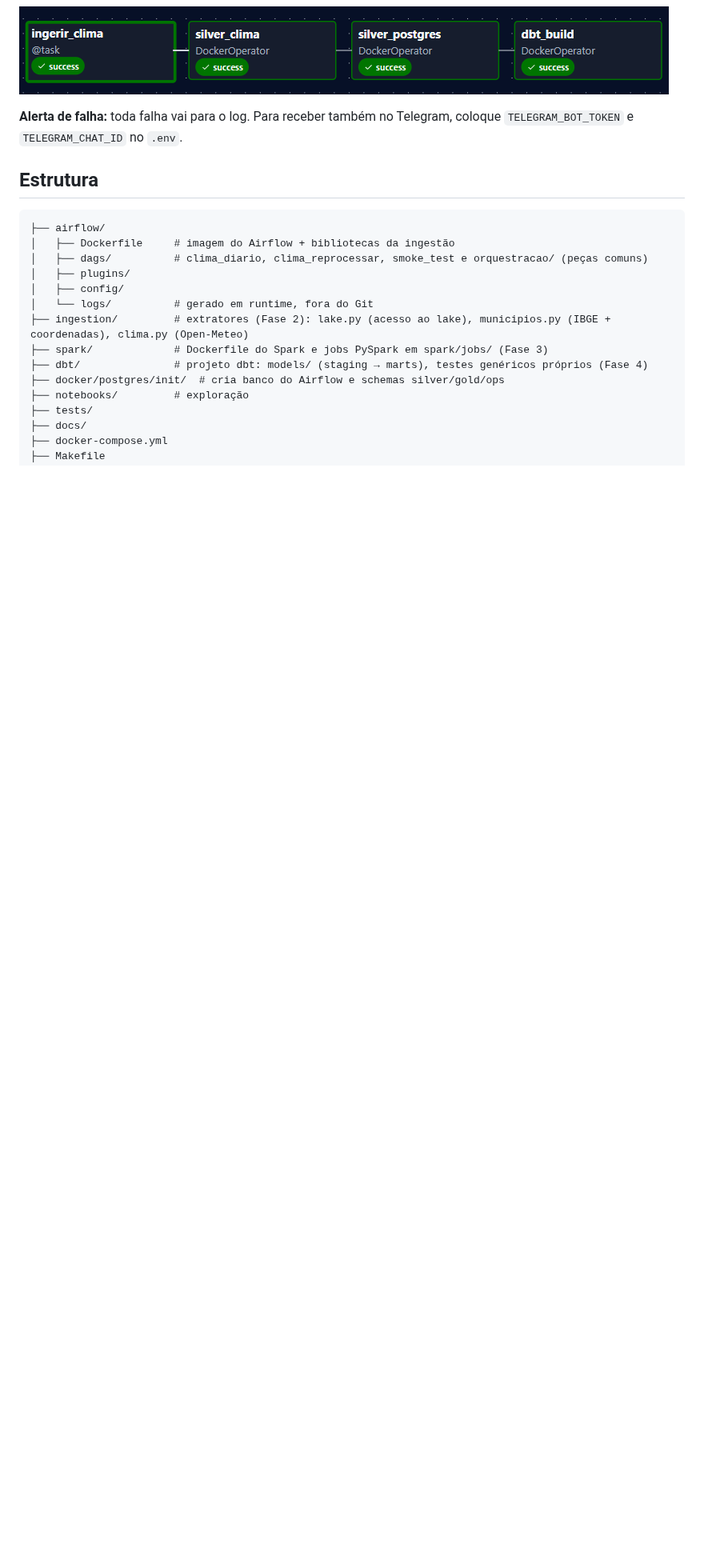
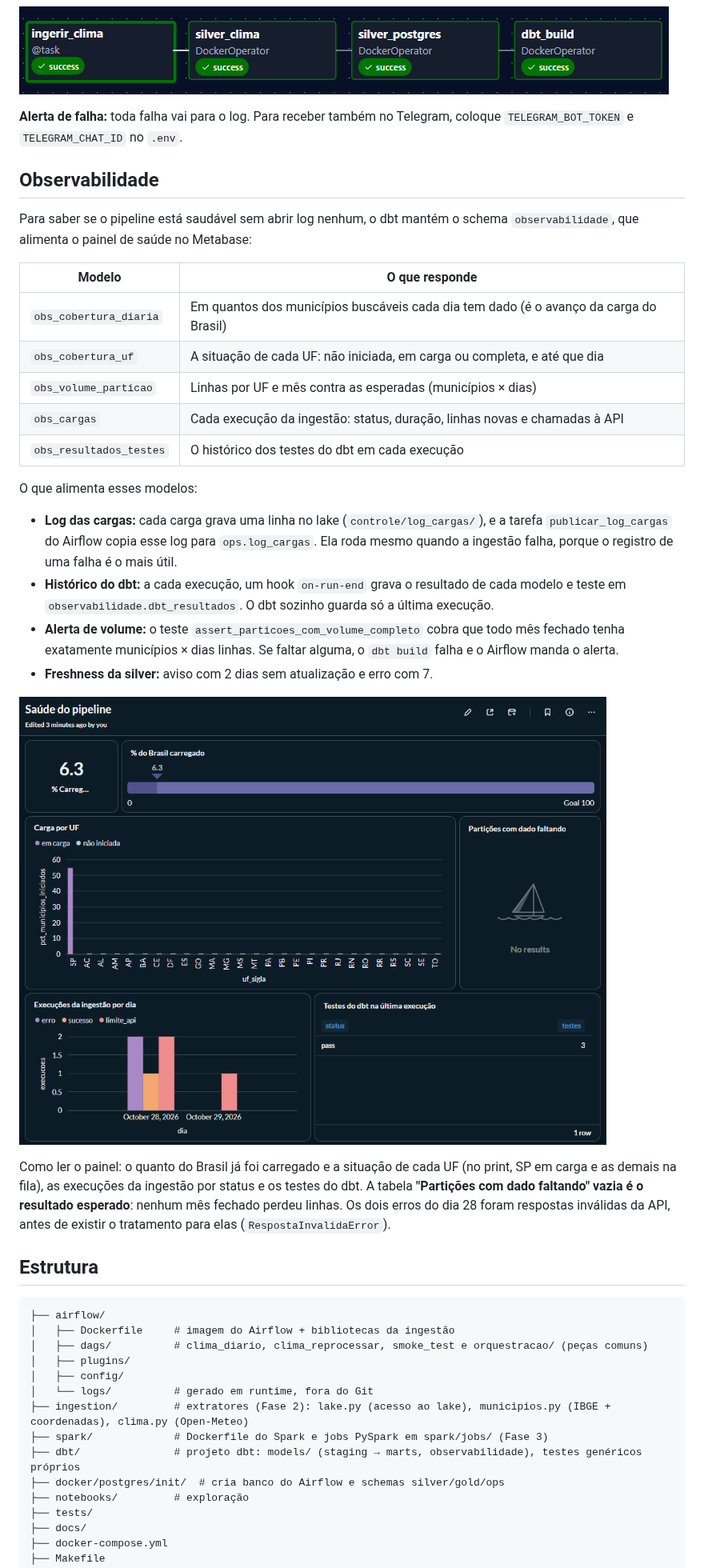
Before and after one commit to aferrari-lab/brazil-weather-pipeline, a Markdown page: README.md, the part around one of its changes. Shown at 80% size. GitHub-like rendering; pictures changed too: docs/img/metabase_saude.png (added); blank space fills up the shorter version.

Commit message:
feat(observabilidade): cobertura, volume, log de cargas e histórico de testes do dbt

````diff
--- a/README.md
+++ b/README.md
@@ -166,6 +167,28 @@ Como a ingestão para no limite diário da API sem falhar, a carga histórica do
 
 **Alerta de falha:** toda falha vai para o log. Para receber também no Telegram, coloque `TELEGRAM_BOT_TOKEN` e `TELEGRAM_CHAT_ID` no `.env`.
 
+## Observabilidade
+
+Para saber se o pipeline está saudável sem abrir log nenhum, o dbt mantém o schema `observabilidade`, que alimenta o painel de saúde no Metabase:
+
+| Modelo | O que responde |
+| --- | --- |
+| `obs_cobertura_diaria` | Em quantos dos municípios buscáveis cada dia tem dado (é o avanço da carga do Brasil) |
+| `obs_cobertura_uf` | A situação de cada UF: não iniciada, em carga ou completa, e até que dia |
+| `obs_volume_particao` | Linhas por UF e mês contra as esperadas (municípios × dias) |
+| `obs_cargas` | Cada execução da ingestão: status, duração, linhas novas e chamadas à API |
+| `obs_resultados_testes` | O histórico dos testes do dbt em cada execução |
+
+O que alimenta esses modelos:
+- **Log das cargas:** cada carga grava uma linha no lake (`controle/log_cargas/`), e a tarefa `publicar_log_cargas` do Airflow copia esse log para `ops.log_cargas`. Ela roda mesmo quando a ingestão falha, porque o registro de uma falha é o mais útil.
+- **Histórico do dbt:** a cada execução, um hook `on-run-end` grava o resultado de cada modelo e teste em `observabilidade.dbt_resultados`. O dbt sozinho guarda só a última execução.
+- **Alerta de volume:** o teste `assert_particoes_com_volume_completo` cobra que todo mês fechado tenha exatamente municípios × dias linhas. Se faltar alguma, o `dbt build` falha e o Airflow manda o alerta.
+- **Freshness da silver:** aviso com 2 dias sem atualização e erro com 7.
+
+![Painel de saúde do pipeline no Metabase](docs/img/metabase_saude.png)
+
+Como ler o painel: o quanto do Brasil já foi carregado e a situação de cada UF (no print, SP em carga e as demais na fila), as execuções da ingestão por status e os testes do dbt. A tabela **"Partições com dado faltando" vazia é o resultado esperado**: nenhum mês fechado perdeu linhas. Os dois erros do dia 28 foram respostas inválidas da API, antes de existir o tratamento para elas (`RespostaInvalidaError`).
+
 ## Estrutura
 
 ```
@@ -177,7 +200,7 @@ Como a ingestão para no limite diário da API sem falhar, a carga histórica do
 │   └── logs/          # gerado em runtime, fora do Git
 ├── ingestion/         # extratores (Fase 2): lake.py (acesso ao lake), municipios.py (IBGE + coordenadas), clima.py (Open-Meteo)
 ├── spark/             # Dockerfile do Spark e jobs PySpark em spark/jobs/ (Fase 3)
-├── dbt/               # projeto dbt: models/ (staging → marts), testes genéricos próprios (Fase 4)
+├── dbt/               # projeto dbt: models/ (staging → marts, observabilidade), testes genéricos próprios
 ├── docker/postgres/init/  # cria banco do Airflow e schemas silver/gold/ops
 ├── notebooks/         # exploração
 ├── tests/
````
Also changed, not shown: other parts of README.md (+6 -1 lines), dbt/models/overview.md (+3 -0 lines), 17 other files.
